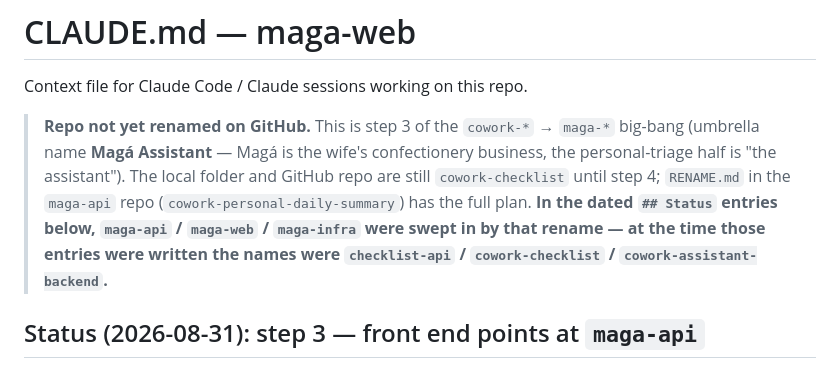
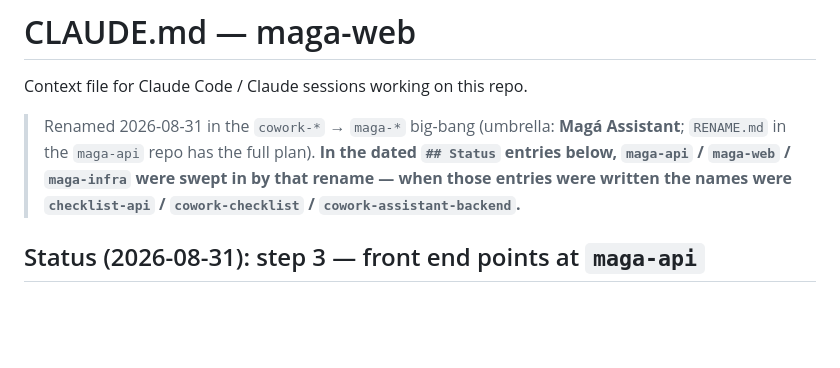
Before and after one commit to sbralg/cowork-checklist, a Markdown page: CLAUDE.md, the part around the change. Rendered like a GitHub page; blank space fills up the shorter version.

Commit message:
Rename complete: trim the "not yet renamed" disclaimer to a history note
GitHub + local + remotes done, checklist-api deleted, project → maga-dev,
VM cut over. Keep the note that dated Status entries were name-swept.

Co-Authored-By: Claude Sonnet 5 <noreply@anthropic.com>
Claude-Session: https://claude.ai/code/session_014ciBh8ZdHG3g2sQLrKFvoD

```diff
--- a/CLAUDE.md
+++ b/CLAUDE.md
@@ -2,14 +2,11 @@
 
 Context file for Claude Code / Claude sessions working on this repo.
 
-> **Repo not yet renamed on GitHub.** This is step 3 of the `cowork-*` →
-> `maga-*` big-bang (umbrella name **Magá Assistant** — Magá is the wife's
-> confectionery business, the personal-triage half is "the assistant"). The
-> local folder and GitHub repo are still `cowork-checklist` until step 4;
-> `RENAME.md` in the `maga-api` repo (`cowork-personal-daily-summary`) has the
-> full plan. **In the dated `## Status` entries below, `maga-api` /
-> `maga-web` / `maga-infra` were swept in by that rename — at the time those
-> entries were written the names were `checklist-api` / `cowork-checklist` /
+> Renamed 2026-08-31 in the `cowork-*` → `maga-*` big-bang (umbrella:
+> **Magá Assistant**; `RENAME.md` in the `maga-api` repo has the full plan).
+> **In the dated `## Status` entries below, `maga-api` / `maga-web` /
+> `maga-infra` were swept in by that rename — when those entries were written
+> the names were `checklist-api` / `cowork-checklist` /
 > `cowork-assistant-backend`.**
 
 ## Status (2026-08-31): step 3 — front end points at `maga-api`
```
